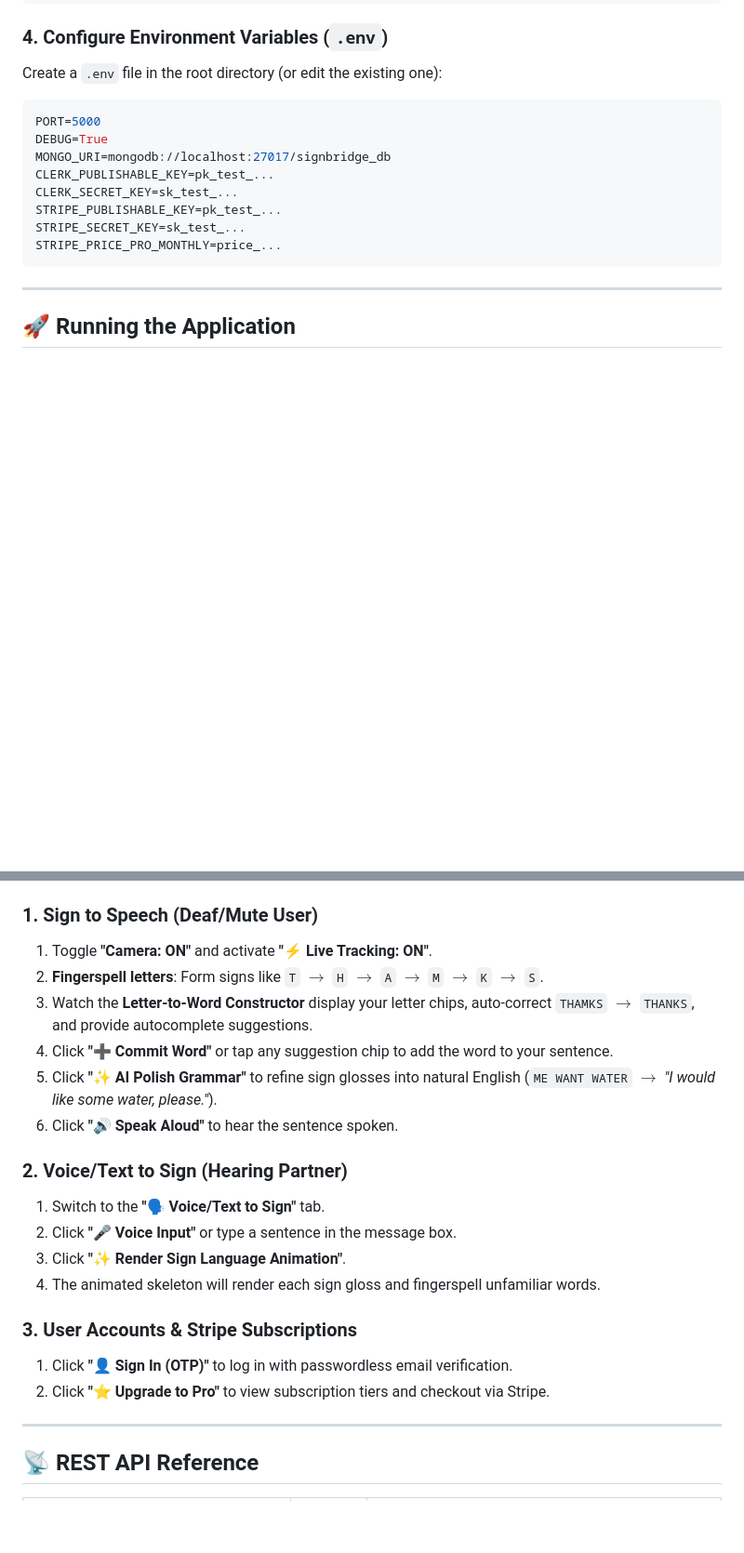
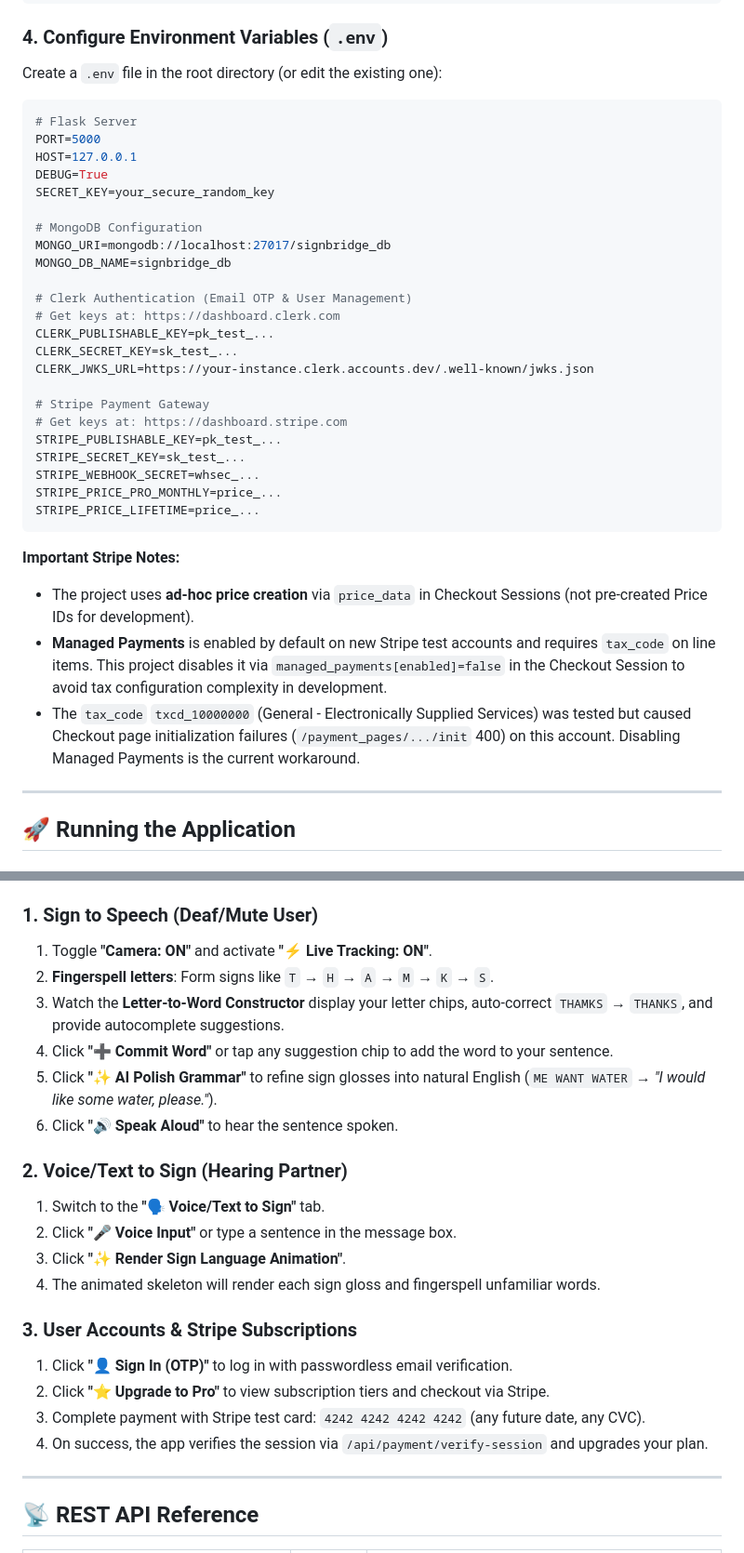
Before and after one commit to srijan7044/proto1--signBridge, a Markdown page: README.md, 2 parts joined by grey strips. Shown at 93% size. GitHub-like rendering; blank space fills up the shorter version.

````diff
--- a/README.md
+++ b/README.md
@@ -104,15 +124,35 @@ pip install -r requirements.txt
 ### 4. Configure Environment Variables (`.env`)
 Create a `.env` file in the root directory (or edit the existing one):
 ```env
+# Flask Server
 PORT=5000
+HOST=127.0.0.1
 DEBUG=True
+SECRET_KEY=your_secure_random_key
+
+# MongoDB Configuration
 MONGO_URI=mongodb://localhost:27017/signbridge_db
+MONGO_DB_NAME=signbridge_db
+
+# Clerk Authentication (Email OTP & User Management)
+# Get keys at: https://dashboard.clerk.com
 CLERK_PUBLISHABLE_KEY=pk_test_...
 CLERK_SECRET_KEY=sk_test_...
+CLERK_JWKS_URL=https://your-instance.clerk.accounts.dev/.well-known/jwks.json
+
+# Stripe Payment Gateway
+# Get keys at: https://dashboard.stripe.com
 STRIPE_PUBLISHABLE_KEY=pk_test_...
 STRIPE_SECRET_KEY=sk_test_...
+STRIPE_WEBHOOK_SECRET=whsec_...
 STRIPE_PRICE_PRO_MONTHLY=price_...
+STRIPE_PRICE_LIFETIME=price_...
 ```
+
+**Important Stripe Notes:**
+- The project uses **ad-hoc price creation** via `price_data` in Checkout Sessions (not pre-created Price IDs for development).
+- **Managed Payments** is enabled by default on new Stripe test accounts and requires `tax_code` on line items. This project disables it via `managed_payments[enabled]=false` in the Checkout Session to avoid tax configuration complexity in development.
+- The `tax_code` `txcd_10000000` (General - Electronically Supplied Services) was tested but caused Checkout page initialization failures (`/payment_pages/.../init` 400) on this account. Disabling Managed Payments is the current workaround.
 
 ---
 
@@ -130,10 +170,10 @@ Open **[http://127.0.0.1:5000](http://127.0.0.1:5000)** in your web browser.
 
 ### 1. Sign to Speech (Deaf/Mute User)
 1. Toggle **"Camera: ON"** and activate **"⚡ Live Tracking: ON"**.
-2. **Fingerspell letters**: Form signs like `T` $\to$ `H` $\to$ `A` $\to$ `M` $\to$ `K` $\to$ `S`.
-3. Watch the **Letter-to-Word Constructor** display your letter chips, auto-correct `THAMKS` $\to$ `THANKS`, and provide autocomplete suggestions.
+2. **Fingerspell letters**: Form signs like `T` → `H` → `A` → `M` → `K` → `S`.
+3. Watch the **Letter-to-Word Constructor** display your letter chips, auto-correct `THAMKS` → `THANKS`, and provide autocomplete suggestions.
 4. Click **"➕ Commit Word"** or tap any suggestion chip to add the word to your sentence.
-5. Click **"✨ AI Polish Grammar"** to refine sign glosses into natural English (`ME WANT WATER` $\to$ *"I would like some water, please."*).
+5. Click **"✨ AI Polish Grammar"** to refine sign glosses into natural English (`ME WANT WATER` → *"I would like some water, please."*).
 6. Click **"🔊 Speak Aloud"** to hear the sentence spoken.
 
 ### 2. Voice/Text to Sign (Hearing Partner)
@@ -145,6 +185,8 @@ Open **[http://127.0.0.1:5000](http://127.0.0.1:5000)** in your web browser.
 ### 3. User Accounts & Stripe Subscriptions
 1. Click **"👤 Sign In (OTP)"** to log in with passwordless email verification.
 2. Click **"⭐ Upgrade to Pro"** to view subscription tiers and checkout via Stripe.
+3. Complete payment with Stripe test card: `4242 4242 4242 4242` (any future date, any CVC).
+4. On success, the app verifies the session via `/api/payment/verify-session` and upgrades your plan.
 
 ---
 
````
Also changed, not shown: other parts of README.md (+39 -17 lines).
